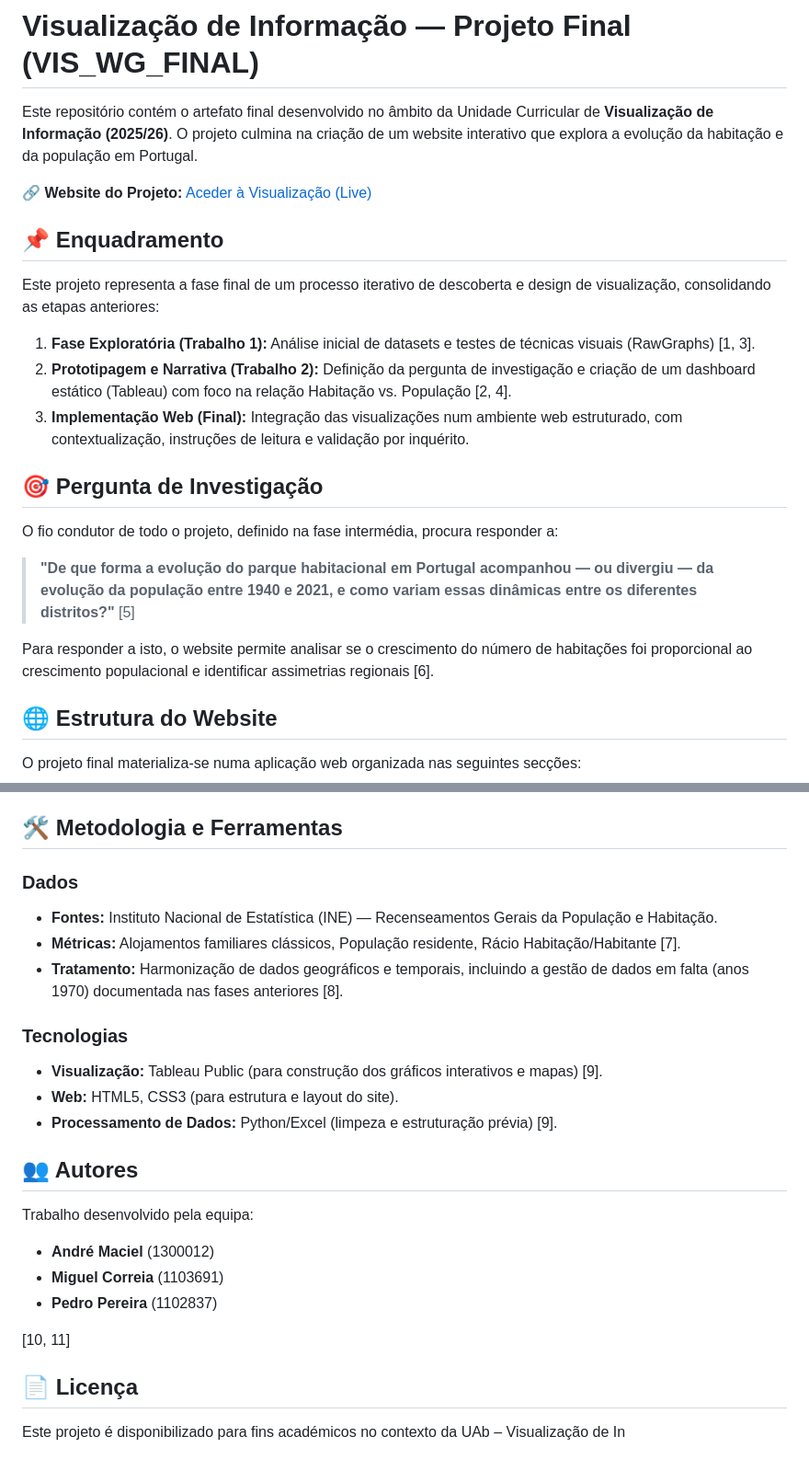
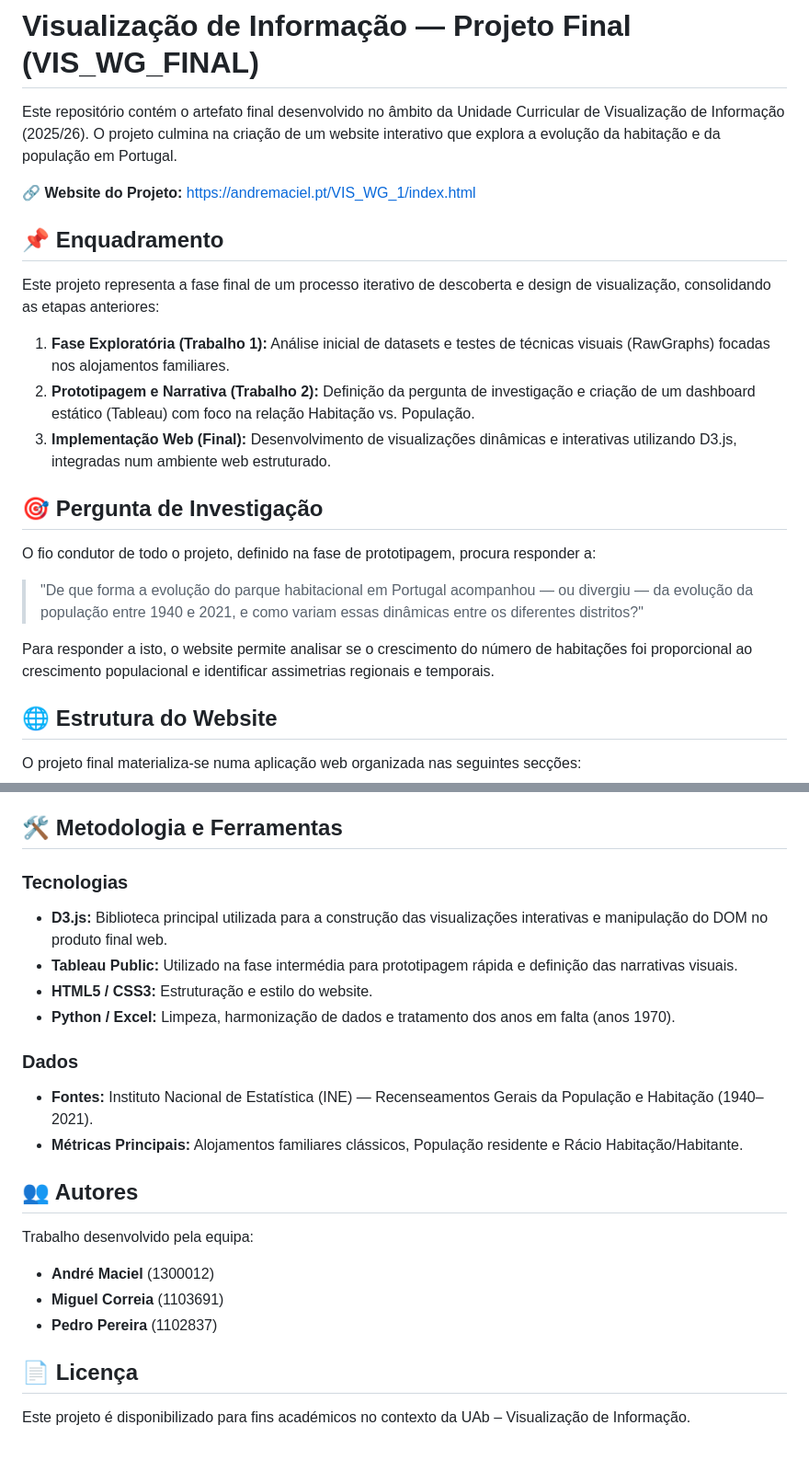
Before and after one commit to AndreMacielSousa/Visualiza-o-de-Informa-o-2025-26, a Markdown page: VIS_WG_FINAL/README.md, 2 parts joined by grey strips. Shown at 92% size. GitHub-like rendering.

Commit message:
Refine README.md for clarity and formatting
Updated the README.md to improve clarity and fix formatting issues, including website links and project descriptions.

```diff
--- a/VIS_WG_FINAL/README.md
+++ b/VIS_WG_FINAL/README.md
@@ -1,23 +1,24 @@
 # Visualização de Informação — Projeto Final (VIS_WG_FINAL)
 
-Este repositório contém o artefato final desenvolvido no âmbito da Unidade Curricular de **Visualização de Informação (2025/26)**. O projeto culmina na criação de um website interativo que explora a evolução da habitação e da população em Portugal.
+Este repositório contém o artefato final desenvolvido no âmbito da Unidade Curricular de Visualização de Informação (2025/26). O projeto culmina na criação de um website interativo que explora a evolução da habitação e da população em Portugal.
 
-🔗 **Website do Projeto:** [Aceder à Visualização (Live)](https://andremaciel.pt/VIS_WG_1/index.html)
+🔗 **Website do Projeto:** https://andremaciel.pt/VIS_WG_1/index.html
 
 ## 📌 Enquadramento
 
 Este projeto representa a fase final de um processo iterativo de descoberta e design de visualização, consolidando as etapas anteriores:
-1.  **Fase Exploratória (Trabalho 1):** Análise inicial de datasets e testes de técnicas visuais (RawGraphs) [1, 3].
-2.  **Prototipagem e Narrativa (Trabalho 2):** Definição da pergunta de investigação e criação de um dashboard estático (Tableau) com foco na relação Habitação vs. População [2, 4].
-3.  **Implementação Web (Final):** Integração das visualizações num ambiente web estruturado, com contextualização, instruções de leitura e validação por inquérito.
+
+1.  **Fase Exploratória (Trabalho 1):** Análise inicial de datasets e testes de técnicas visuais (RawGraphs) focadas nos alojamentos familiares.
+2.  **Prototipagem e Narrativa (Trabalho 2):** Definição da pergunta de investigação e criação de um dashboard estático (Tableau) com foco na relação Habitação vs. População.
+3.  **Implementação Web (Final):** Desenvolvimento de visualizações dinâmicas e interativas utilizando D3.js, integradas num ambiente web estruturado.
 
 ## 🎯 Pergunta de Investigação
 
-O fio condutor de todo o projeto, definido na fase intermédia, procura responder a:
+O fio condutor de todo o projeto, definido na fase de prototipagem, procura responder a:
 
-> **"De que forma a evolução do parque habitacional em Portugal acompanhou — ou divergiu — da evolução da população entre 1940 e 2021, e como variam essas dinâmicas entre os diferentes distritos?"** [5]
+> "De que forma a evolução do parque habitacional em Portugal acompanhou — ou divergiu — da evolução da população entre 1940 e 2021, e como variam essas dinâmicas entre os diferentes distritos?"
 
-Para responder a isto, o website permite analisar se o crescimento do número de habitações foi proporcional ao crescimento populacional e identificar assimetrias regionais [6].
+Para responder a isto, o website permite analisar se o crescimento do número de habitações foi proporcional ao crescimento populacional e identificar assimetrias regionais e temporais.
 
 ## 🌐 Estrutura do Website
 
@@ -31,15 +32,15 @@ O projeto final materializa-se numa aplicação web organizada nas seguintes sec
 
 ## 🛠️ Metodologia e Ferramentas
 
+### Tecnologias
+*   **D3.js:** Biblioteca principal utilizada para a construção das visualizações interativas e manipulação do DOM no produto final web.
+*   **Tableau Public:** Utilizado na fase intermédia para prototipagem rápida e definição das narrativas visuais.
+*   **HTML5 / CSS3:** Estruturação e estilo do website.
+*   **Python / Excel:** Limpeza, harmonização de dados e tratamento dos anos em falta (anos 1970).
+
 ### Dados
-*   **Fontes:** Instituto Nacional de Estatística (INE) — Recenseamentos Gerais da População e Habitação.
-*   **Métricas:** Alojamentos familiares clássicos, População residente, Rácio Habitação/Habitante [7].
-*   **Tratamento:** Harmonização de dados geográficos e temporais, incluindo a gestão de dados em falta (anos 1970) documentada nas fases anteriores [8].
-
-### Tecnologias
-*   **Visualização:** Tableau Public (para construção dos gráficos interativos e mapas) [9].
-*   **Web:** HTML5, CSS3 (para estrutura e layout do site).
-*   **Processamento de Dados:** Python/Excel (limpeza e estruturação prévia) [9].
+*   **Fontes:** Instituto Nacional de Estatística (INE) — Recenseamentos Gerais da População e Habitação (1940–2021).
+*   **Métricas Principais:** Alojamentos familiares clássicos, População residente e Rácio Habitação/Habitante.
 
 ## 👥 Autores
 
@@ -49,8 +50,6 @@ Trabalho desenvolvido pela equipa:
 *   **Miguel Correia** (1103691)
 *   **Pedro Pereira** (1102837)
 
-[10, 11]
-
 ## 📄 Licença
 
-Este projeto é disponibilizado para fins académicos no contexto da UAb – Visualização de In
+Este projeto é disponibilizado para fins académicos no contexto da UAb – Visualização de Informação.
```
Also changed, not shown: other parts of VIS_WG_FINAL/README.md (+5 -5 lines).
